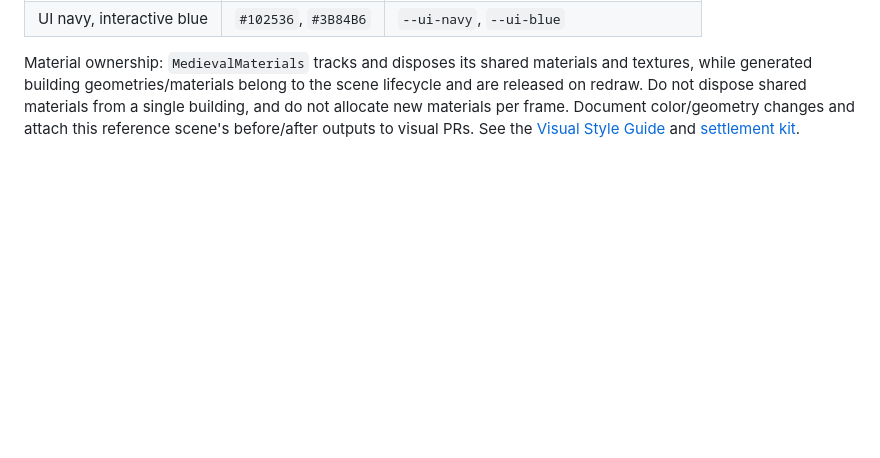
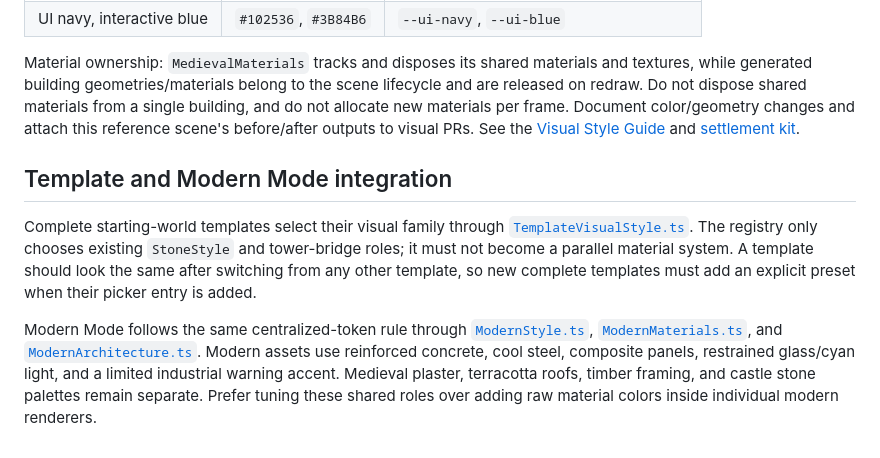
Before and after one commit to abolfazl2600/Castlegame, a Markdown page: docs/visual-reference.md, the part around the change. Rendered like a GitHub page; blank space fills up the shorter version.

Commit message:
docs: record template and modern style integration rules

```diff
--- a/docs/visual-reference.md
+++ b/docs/visual-reference.md
@@ -29,3 +29,9 @@ The current reviewed *starting palette* is maintained in code, not copied into e
 | UI navy, interactive blue | `#102536`, `#3B84B6` | `--ui-navy`, `--ui-blue` |
 
 Material ownership: `MedievalMaterials` tracks and disposes its shared materials and textures, while generated building geometries/materials belong to the scene lifecycle and are released on redraw. Do not dispose shared materials from a single building, and do not allocate new materials per frame. Document color/geometry changes and attach this reference scene's before/after outputs to visual PRs. See the [Visual Style Guide](../VISUAL_STYLE_GUIDE.md) and [settlement kit](settlement-kit.md).
+
+## Template and Modern Mode integration
+
+Complete starting-world templates select their visual family through [`TemplateVisualStyle.ts`](../src/rendering/TemplateVisualStyle.ts). The registry only chooses existing `StoneStyle` and tower-bridge roles; it must not become a parallel material system. A template should look the same after switching from any other template, so new complete templates must add an explicit preset when their picker entry is added.
+
+Modern Mode follows the same centralized-token rule through [`ModernStyle.ts`](../src/rendering/ModernStyle.ts), [`ModernMaterials.ts`](../src/rendering/ModernMaterials.ts), and [`ModernArchitecture.ts`](../src/rendering/ModernArchitecture.ts). Modern assets use reinforced concrete, cool steel, composite panels, restrained glass/cyan light, and a limited industrial warning accent. Medieval plaster, terracotta roofs, timber framing, and castle stone palettes remain separate. Prefer tuning these shared roles over adding raw material colors inside individual modern renderers.
```
